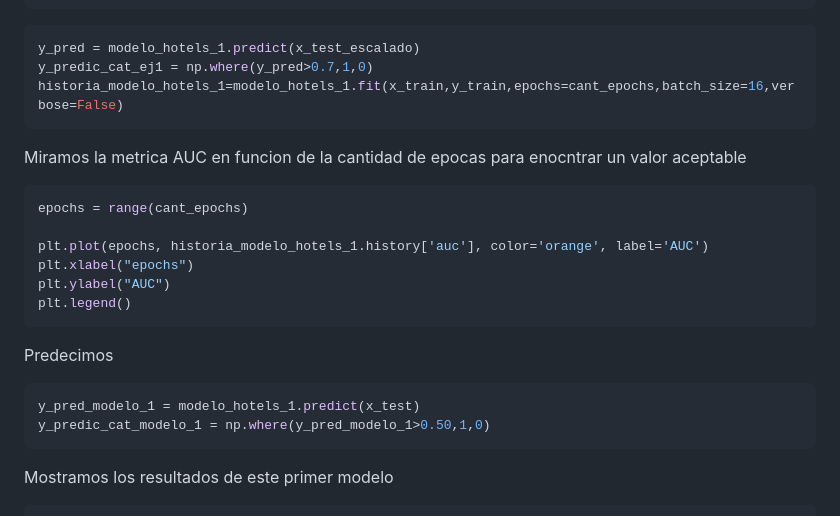
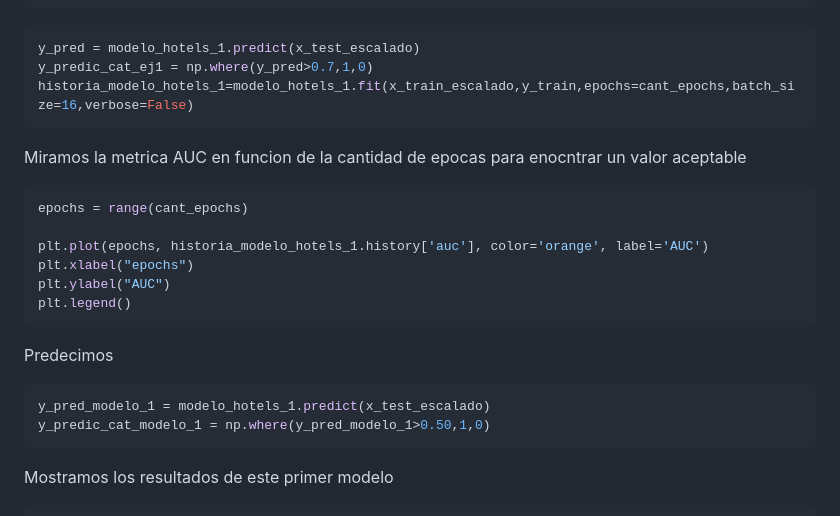
Before and after one commit to Los-persistentes-de-Pearson/7506R-1C2023-GRUPO09, a Markdown page: checkpoint4.md, the part around the change printed below. Rendered like a GitHub page.

````diff
--- a/checkpoint4.md
+++ b/checkpoint4.md
@@ -297,7 +297,7 @@ historia_modelo_hotel_1=modelo_hotels_1.fit(x_train_escalado,y_train,epochs=cant
 ```python
 y_pred = modelo_hotels_1.predict(x_test_escalado)
 y_predic_cat_ej1 = np.where(y_pred>0.7,1,0)
-historia_modelo_hotels_1=modelo_hotels_1.fit(x_train,y_train,epochs=cant_epochs,batch_size=16,verbose=False)
+historia_modelo_hotels_1=modelo_hotels_1.fit(x_train_escalado,y_train,epochs=cant_epochs,batch_size=16,verbose=False)
 ```
 
 Miramos la metrica AUC en funcion de la cantidad de epocas para enocntrar un valor aceptable
@@ -314,7 +314,7 @@ plt.legend()
 Predecimos
 
 ```python vscode={"languageId": "python"}
-y_pred_modelo_1 = modelo_hotels_1.predict(x_test)
+y_pred_modelo_1 = modelo_hotels_1.predict(x_test_escalado)
 y_predic_cat_modelo_1 = np.where(y_pred_modelo_1>0.50,1,0)
 ```
 
````
Also changed, not shown: other parts of checkpoint4.md (+6 -6 lines).
